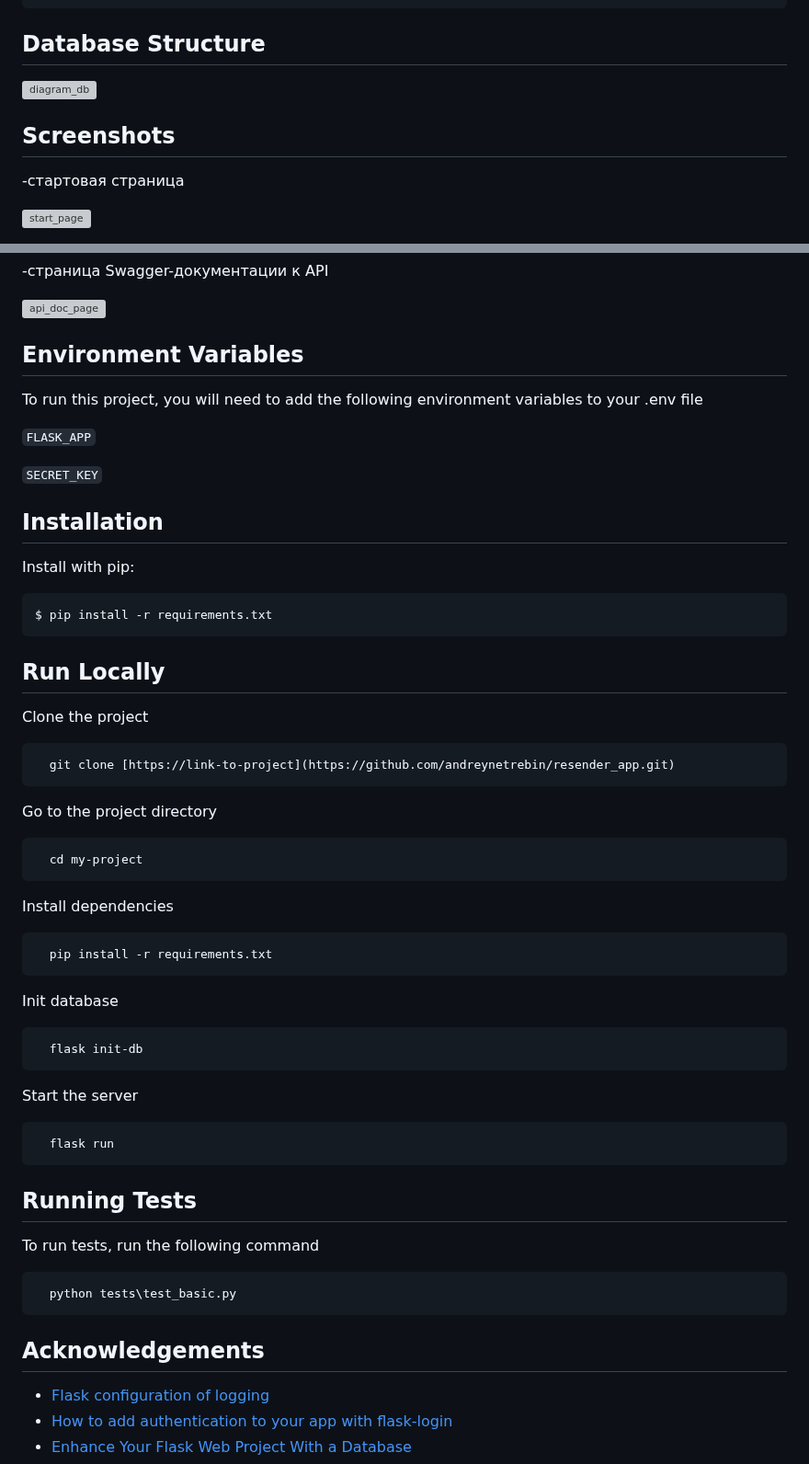
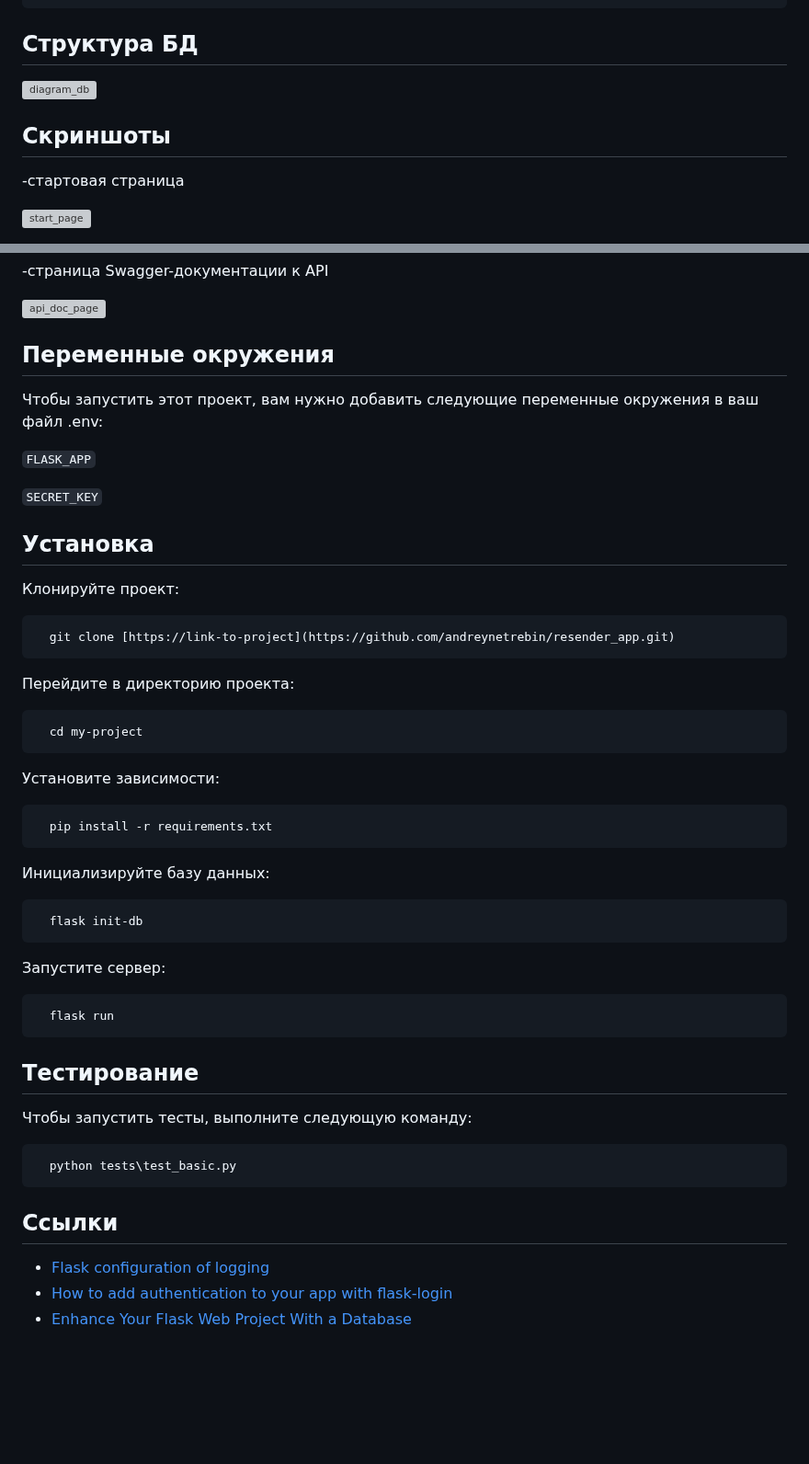
Before and after one commit to andreynetrebin/resender_app, a Markdown page: README.md, 2 parts joined by grey strips. Shown at 92% size. Drawn GitHub-style; blank space fills up the shorter version; grey boxes are pictures that could not be loaded.

````diff
--- a/README.md
+++ b/README.md
@@ -87,11 +133,11 @@ Python(3.6), Flask, Bootstrap, jQuery
 └── │
 ```
 
-## Database Structure
+## Структура БД
 
 ![diagram_db](https://github.com/user-attachments/assets/1b065ab0-ebce-4d52-a9c0-364802ad1301)
 
-## Screenshots
+## Скриншоты
 -стартовая страница
 
 ![start_page](https://github.com/user-attachments/assets/560ec36c-4136-48a4-a413-1a57b3cd9a78)
@@ -113,64 +159,55 @@ Python(3.6), Flask, Bootstrap, jQuery
 ![api_doc_page](https://github.com/user-attachments/assets/20418d5f-704b-4a5c-8c24-45c6a1c001b1)
 
 
-## Environment Variables
+## Переменные окружения
 
-To run this project, you will need to add the following environment variables to your .env file
+Чтобы запустить этот проект, вам нужно добавить следующие переменные окружения в ваш файл .env:
 
 `FLASK_APP`
 
 `SECRET_KEY`
 
 
-## Installation
+## Установка
 
-Install with pip:
-
-```bash
-$ pip install -r requirements.txt
-```
-
-## Run Locally
-
-Clone the project
+Клонируйте проект:
 
 ```bash
   git clone [https://link-to-project](https://github.com/andreynetrebin/resender_app.git)
 ```
-
-Go to the project directory
+Перейдите в директорию проекта:
 
 ```bash
   cd my-project
 ```
 
-Install dependencies
+Установите зависимости:
 
 ```bash
   pip install -r requirements.txt
 ```
 
-Init database
+Инициализируйте базу данных:
 
 ```bash
   flask init-db
 ```
 
-Start the server
+Запустите сервер:
 
 ```bash
   flask run
 ```
 
+## Тестирование
 
-## Running Tests
-
-To run tests, run the following command
+Чтобы запустить тесты, выполните следующую команду:
 
 ```bash
   python tests\test_basic.py
 ```
-## Acknowledgements
+
+## Ссылки
 
  - [Flask configuration of logging](https://flask.palletsprojects.com/en/3.0.x/logging/#basic-configuration)
  - [How to add authentication to your app with flask-login](https://www.digitalocean.com/community/tutorials/how-to-add-authentication-to-your-app-with-flask-login)
````
Also changed, not shown: other parts of README.md (+54 -42 lines).
